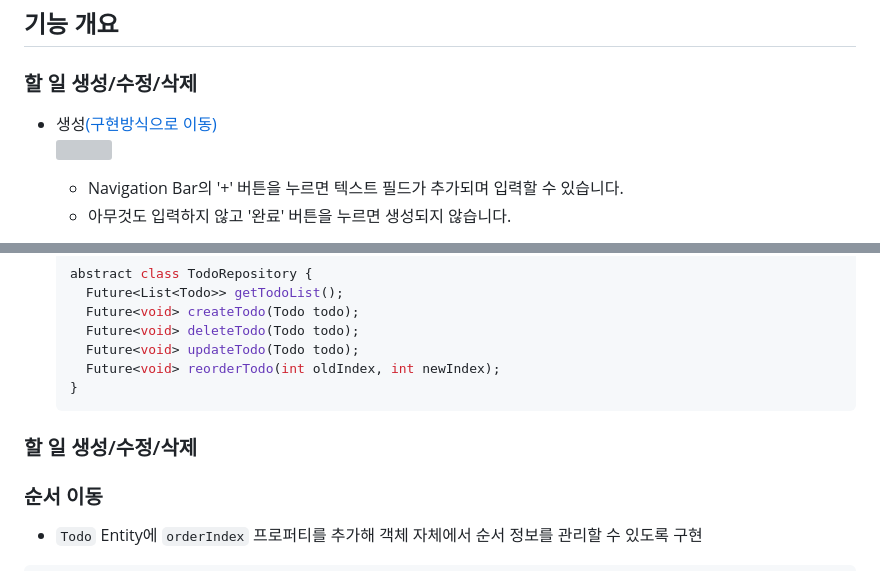
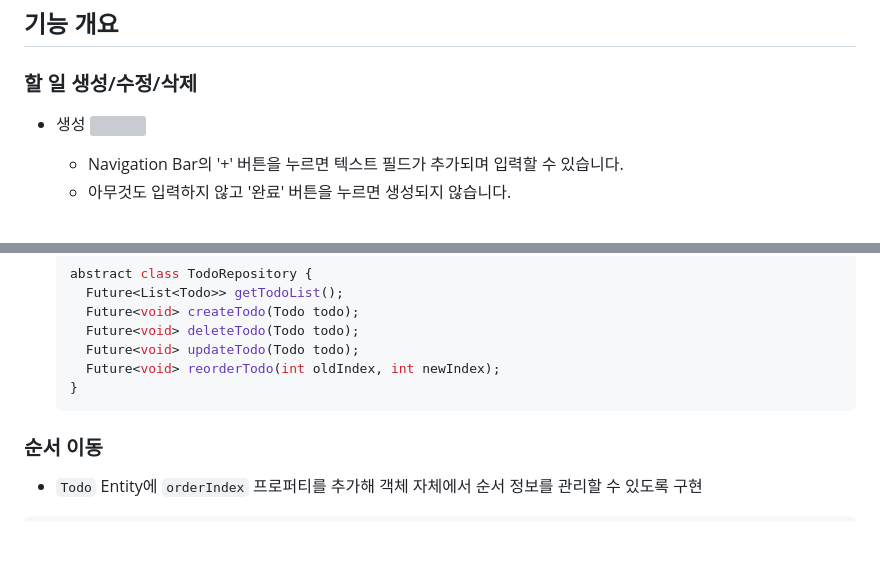
Before and after one commit to jazz-ing/flutter-todo-example, a Markdown page: README.md, 2 parts joined by grey strips. GitHub-like rendering; blank space fills up the shorter version; grey boxes are pictures that could not be loaded.

Commit message:
docs: README.md 수정

````diff
--- a/README.md
+++ b/README.md
@@ -15,7 +15,7 @@
 
 ## 기능 개요
 ### 할 일 생성/수정/삭제
-- 생성[(구현방식으로 이동)](#생성)
+- 생성
 <img src="https://github.com/jazz-ing/ios-nala-market/assets/78457093/d748a7f3-4019-427e-afd6-217c9680096f" width="220" height="500"> <br>
   - Navigation Bar의 '+' 버튼을 누르면 텍스트 필드가 추가되며 입력할 수 있습니다.
   - 아무것도 입력하지 않고 '완료' 버튼을 누르면 생성되지 않습니다.
@@ -51,9 +51,6 @@
     Future<void> reorderTodo(int oldIndex, int newIndex);
   }
   ```
-
-### 할 일 생성/수정/삭제
-
 
 ### 순서 이동
 - `Todo` Entity에 `orderIndex` 프로퍼티를 추가해 객체 자체에서 순서 정보를 관리할 수 있도록 구현
````
